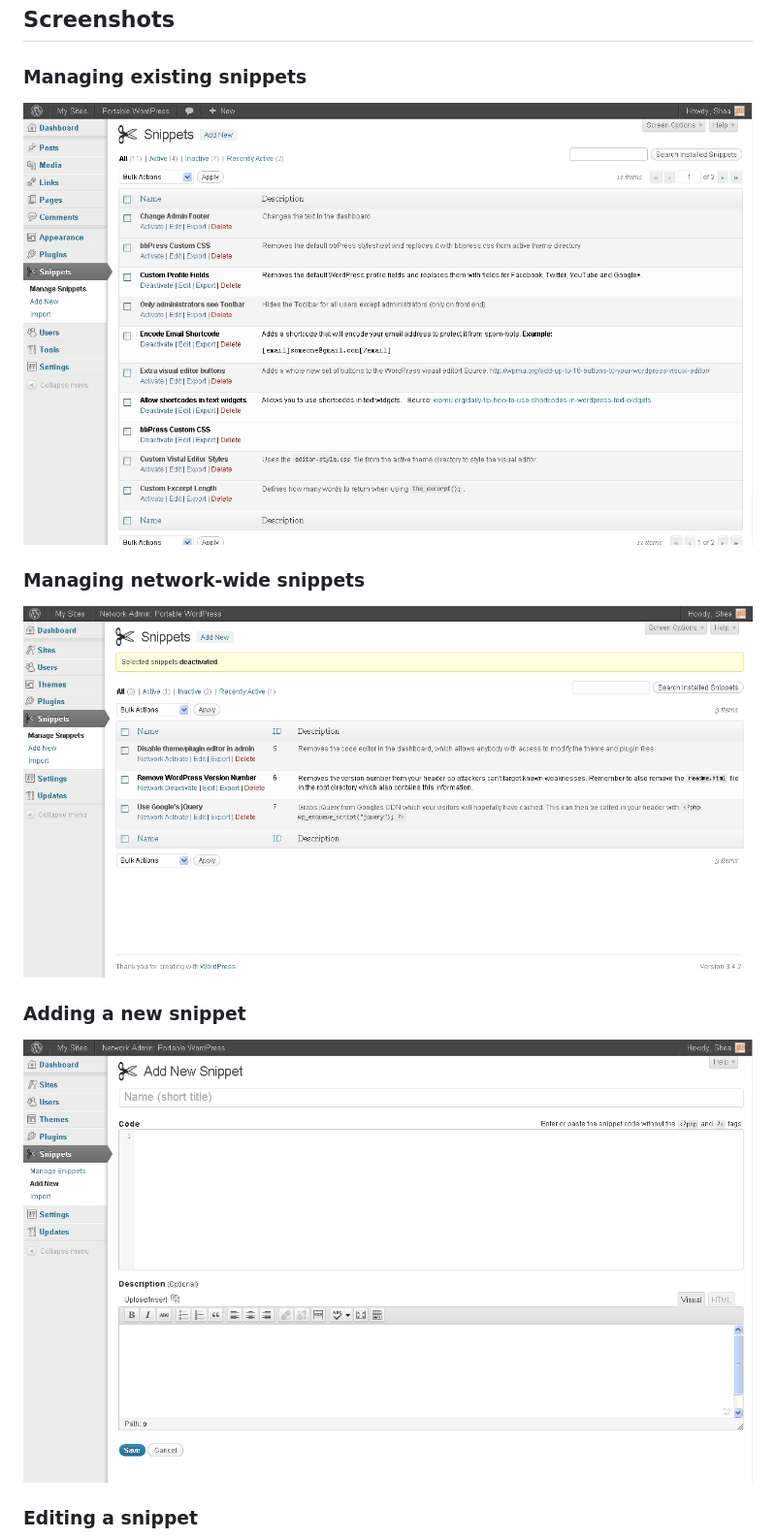
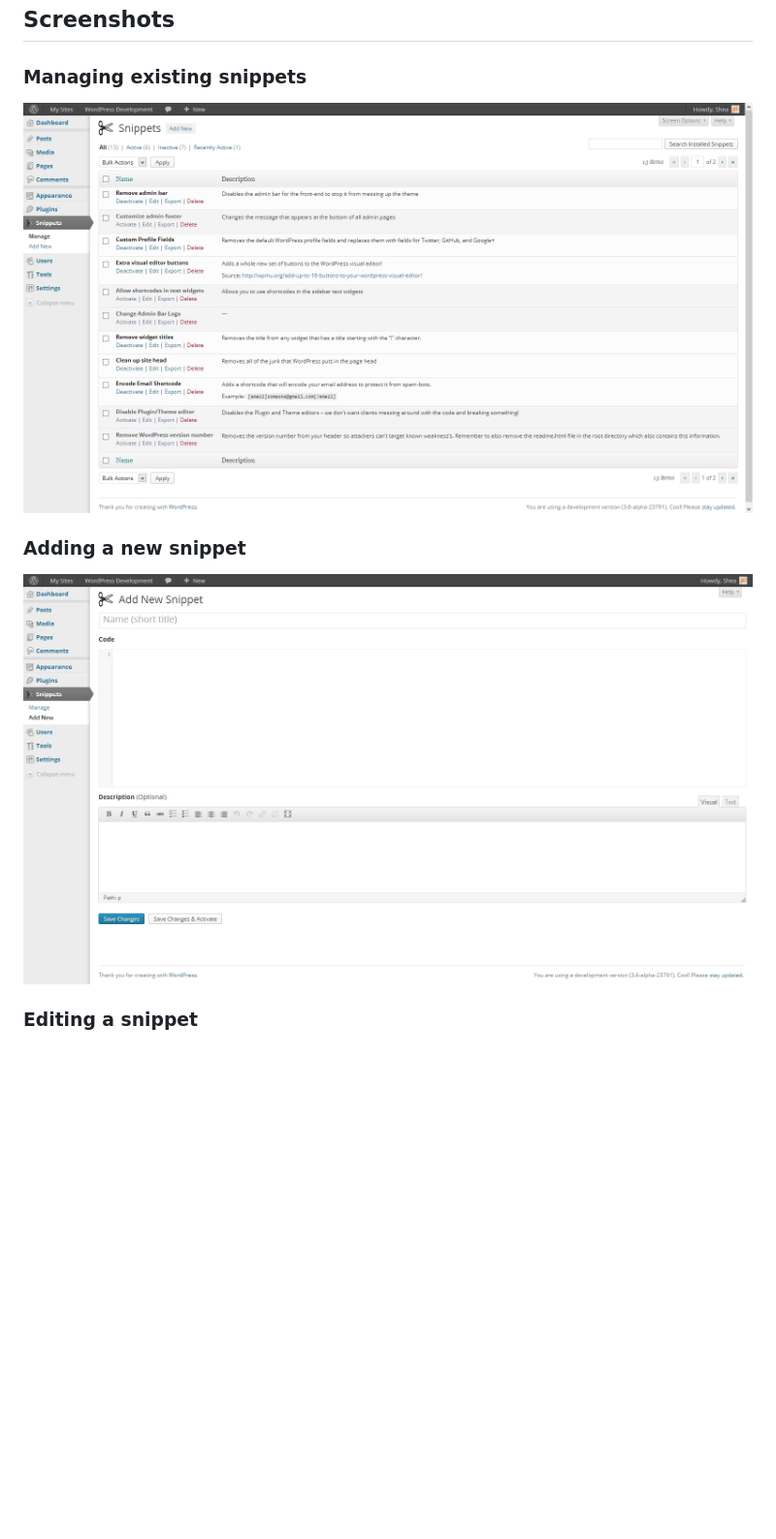
Before and after one commit to codesnippetspro/code-snippets, a Markdown page: README.md, the part around one of its changes. Shown at 97% size. Drawn GitHub-style; pictures changed too: screenshot-1.jpg, screenshot-2.jpg, screenshot-3.jpg; blank space fills up the shorter version.

Commit message:
Update screenshots

```diff
--- a/README.md
+++ b/README.md
@@ -111,10 +111,7 @@ That's fantastic! Join me on [GitHub](http://github.com/bungeshea/code-snippets)
 ### Managing existing snippets
 ![Managing existing snippets](screenshot-1.jpg "Managing existing snippets")
 
-### Managing network-wide snippets
-![Managing network-wide snippets](screenshot-2.jpg "Managing network-wide snippets")
-
 ### Adding a new snippet
-![Adding a new snippet](screenshot-3.jpg "Adding a new snippet")
+![Adding a new snippet](screenshot-2.jpg "Adding a new snippet")
 
 ### Editing a snippet
```
Also changed, not shown: other parts of README.md (+5 -2 lines), screenshot-4.jpg, screenshot-5.jpg, 1 other file.
